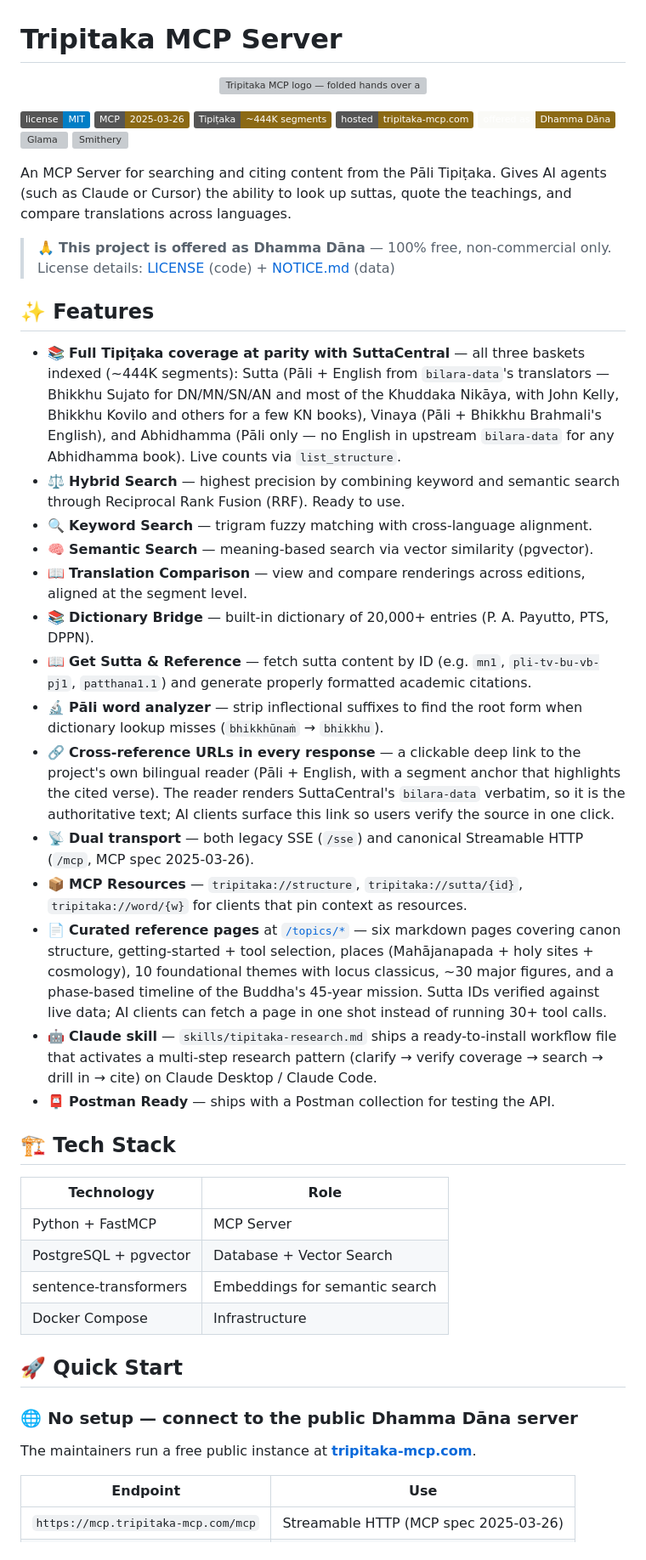
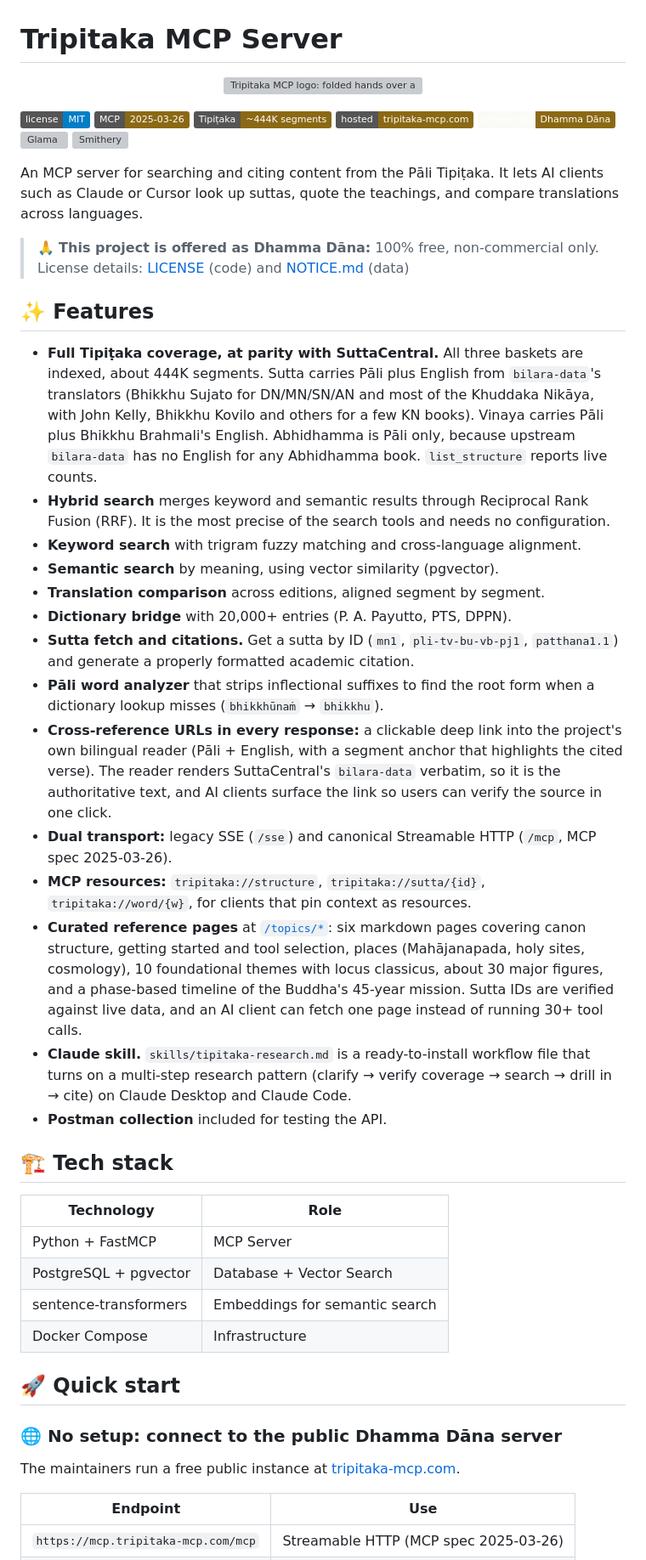
Before and after one commit to dhamma-seeker/tripitaka-mcp, a Markdown page: README.md, the part around one of its changes. Shown at 85% size. Drawn GitHub-style; badges without logos; grey boxes are pictures that could not be loaded.

```diff
--- a/README.md
+++ b/README.md
@@ -1,7 +1,7 @@
 # Tripitaka MCP Server
 
 <p align="center">
-  <img src="https://tripitaka-mcp.com/favicon-192.png" alt="Tripitaka MCP logo — folded hands over a dhammacakka in pixel art" width="160" height="160">
+  <img src="https://tripitaka-mcp.com/favicon-192.png" alt="Tripitaka MCP logo: folded hands over a dhammacakka in pixel art" width="160" height="160">
 </p>
 
 [![License: MIT](https://img.shields.io/badge/license-MIT-blue.svg)](./LICENSE)
@@ -12,30 +12,30 @@
 [![Glama](https://glama.ai/mcp/servers/dhamma-seeker/tripitaka-mcp/badges/score.svg)](https://glama.ai/mcp/servers/dhamma-seeker/tripitaka-mcp)
 [![Smithery](https://smithery.ai/badge/dhamma-seeker/tripitaka-mcp)](https://smithery.ai/server/dhamma-seeker/tripitaka-mcp)
 
-An MCP Server for searching and citing content from the Pāli Tipiṭaka.
-Gives AI agents (such as Claude or Cursor) the ability to look up suttas, quote the teachings, and compare translations across languages.
+An MCP server for searching and citing content from the Pāli Tipiṭaka.
+It lets AI clients such as Claude or Cursor look up suttas, quote the teachings, and compare translations across languages.
 
-> 🙏 **This project is offered as Dhamma Dāna** — 100% free, non-commercial only.
-> License details: [LICENSE](./LICENSE) (code) + [NOTICE.md](./NOTICE.md) (data)
+> 🙏 **This project is offered as Dhamma Dāna:** 100% free, non-commercial only.
+> License details: [LICENSE](./LICENSE) (code) and [NOTICE.md](./NOTICE.md) (data)
 
 ## ✨ Features
 
-- 📚 **Full Tipiṭaka coverage at parity with SuttaCentral** — all three baskets indexed (~444K segments): Sutta (Pāli + English from `bilara-data`'s translators — Bhikkhu Sujato for DN/MN/SN/AN and most of the Khuddaka Nikāya, with John Kelly, Bhikkhu Kovilo and others for a few KN books), Vinaya (Pāli + Bhikkhu Brahmali's English), and Abhidhamma (Pāli only — no English in upstream `bilara-data` for any Abhidhamma book). Live counts via `list_structure`.
-- ⚖️ **Hybrid Search** — highest precision by combining keyword and semantic search through Reciprocal Rank Fusion (RRF). Ready to use.
-- 🔍 **Keyword Search** — trigram fuzzy matching with cross-language alignment.
-- 🧠 **Semantic Search** — meaning-based search via vector similarity (pgvector).
-- 📖 **Translation Comparison** — view and compare renderings across editions, aligned at the segment level.
-- 📚 **Dictionary Bridge** — built-in dictionary of 20,000+ entries (P. A. Payutto, PTS, DPPN).
-- 📖 **Get Sutta & Reference** — fetch sutta content by ID (e.g. `mn1`, `pli-tv-bu-vb-pj1`, `patthana1.1`) and generate properly formatted academic citations.
-- 🔬 **Pāli word analyzer** — strip inflectional suffixes to find the root form when dictionary lookup misses (`bhikkhūnaṁ` → `bhikkhu`).
-- 🔗 **Cross-reference URLs in every response** — a clickable deep link to the project's own bilingual reader (Pāli + English, with a segment anchor that highlights the cited verse). The reader renders SuttaCentral's `bilara-data` verbatim, so it is the authoritative text; AI clients surface this link so users verify the source in one click.
-- 📡 **Dual transport** — both legacy SSE (`/sse`) and canonical Streamable HTTP (`/mcp`, MCP spec 2025-03-26).
-- 📦 **MCP Resources** — `tripitaka://structure`, `tripitaka://sutta/{id}`, `tripitaka://word/{w}` for clients that pin context as resources.
-- 📄 **Curated reference pages** at [`/topics/*`](https://mcp.tripitaka-mcp.com/topics/) — six markdown pages covering canon structure, getting-started + tool selection, places (Mahājanapada + holy sites + cosmology), 10 foundational themes with locus classicus, ~30 major figures, and a phase-based timeline of the Buddha's 45-year mission. Sutta IDs verified against live data; AI clients can fetch a page in one shot instead of running 30+ tool calls.
-- 🤖 **Claude skill** — `skills/tipitaka-research.md` ships a ready-to-install workflow file that activates a multi-step research pattern (clarify → verify coverage → search → drill in → cite) on Claude Desktop / Claude Code.
-- 📮 **Postman Ready** — ships with a Postman collection for testing the API.
+- **Full Tipiṭaka coverage, at parity with SuttaCentral.** All three baskets are indexed, about 444K segments. Sutta carries Pāli plus English from `bilara-data`'s translators (Bhikkhu Sujato for DN/MN/SN/AN and most of the Khuddaka Nikāya, with John Kelly, Bhikkhu Kovilo and others for a few KN books). Vinaya carries Pāli plus Bhikkhu Brahmali's English. Abhidhamma is Pāli only, because upstream `bilara-data` has no English for any Abhidhamma book. `list_structure` reports live counts.
+- **Hybrid search** merges keyword and semantic results through Reciprocal Rank Fusion (RRF). It is the most precise of the search tools and needs no configuration.
+- **Keyword search** with trigram fuzzy matching and cross-language alignment.
+- **Semantic search** by meaning, using vector similarity (pgvector).
+- **Translation comparison** across editions, aligned segment by segment.
+- **Dictionary bridge** with 20,000+ entries (P. A. Payutto, PTS, DPPN).
+- **Sutta fetch and citations.** Get a sutta by ID (`mn1`, `pli-tv-bu-vb-pj1`, `patthana1.1`) and generate a properly formatted academic citation.
+- **Pāli word analyzer** that strips inflectional suffixes to find the root form when a dictionary lookup misses (`bhikkhūnaṁ` → `bhikkhu`).
+- **Cross-reference URLs in every response:** a clickable deep link into the project's own bilingual reader (Pāli + English, with a segment anchor that highlights the cited verse). The reader renders SuttaCentral's `bilara-data` verbatim, so it is the authoritative text, and AI clients surface the link so users can verify the source in one click.
+- **Dual transport:** legacy SSE (`/sse`) and canonical Streamable HTTP (`/mcp`, MCP spec 2025-03-26).
+- **MCP resources:** `tripitaka://structure`, `tripitaka://sutta/{id}`, `tripitaka://word/{w}`, for clients that pin context as resources.
+- **Curated reference pages** at [`/topics/*`](https://mcp.tripitaka-mcp.com/topics/): six markdown pages covering canon structure, getting started and tool selection, places (Mahājanapada, holy sites, cosmology), 10 foundational themes with locus classicus, about 30 major figures, and a phase-based timeline of the Buddha's 45-year mission. Sutta IDs are verified against live data, and an AI client can fetch one page instead of running 30+ tool calls.
+- **Claude skill.** `skills/tipitaka-research.md` is a ready-to-install workflow file that turns on a multi-step research pattern (clarify → verify coverage → search → drill in → cite) on Claude Desktop and Claude Code.
+- **Postman collection** included for testing the API.
 
-## 🏗️ Tech Stack
+## 🏗️ Tech stack
 
 | Technology | Role |
 |---|---|
@@ -44,11 +44,11 @@ Gives AI agents (such as Claude or Cursor) the ability to look up suttas, quote
 | sentence-transformers | Embeddings for semantic search |
 | Docker Compose | Infrastructure |
 
-## 🚀 Quick Start
+## 🚀 Quick start
 
-### 🌐 No setup — connect to the public Dhamma Dāna server
+### 🌐 No setup: connect to the public Dhamma Dāna server
 
-The maintainers run a free public instance at **[tripitaka-mcp.com](https://tripitaka-mcp.com)**.
+The maintainers run a free public instance at [tripitaka-mcp.com](https://tripitaka-mcp.com).
 
 | Endpoint | Use |
 |---|---|
```
Also changed, not shown: other parts of README.md (+67 -65 lines).
